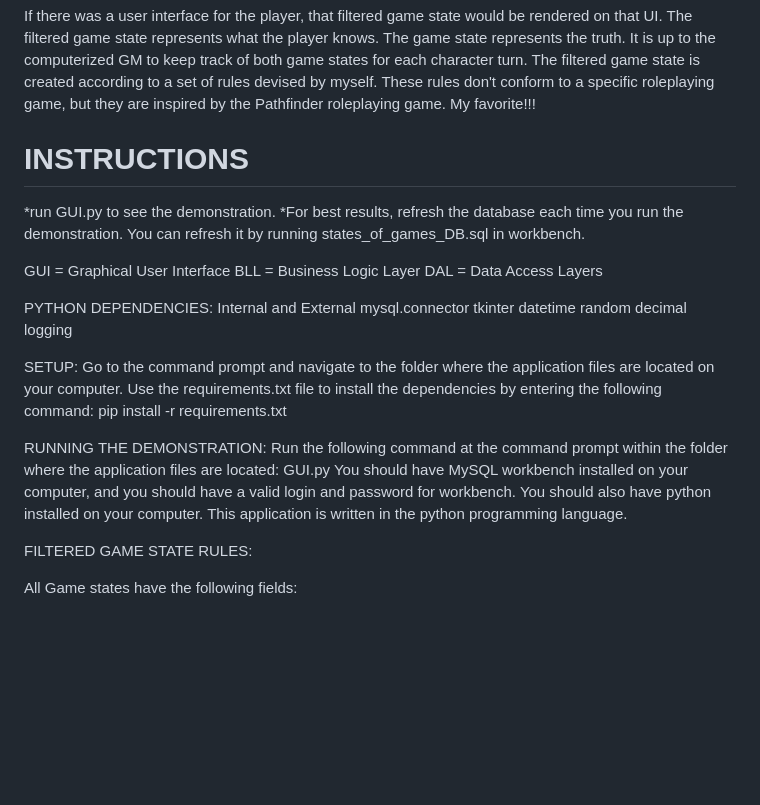
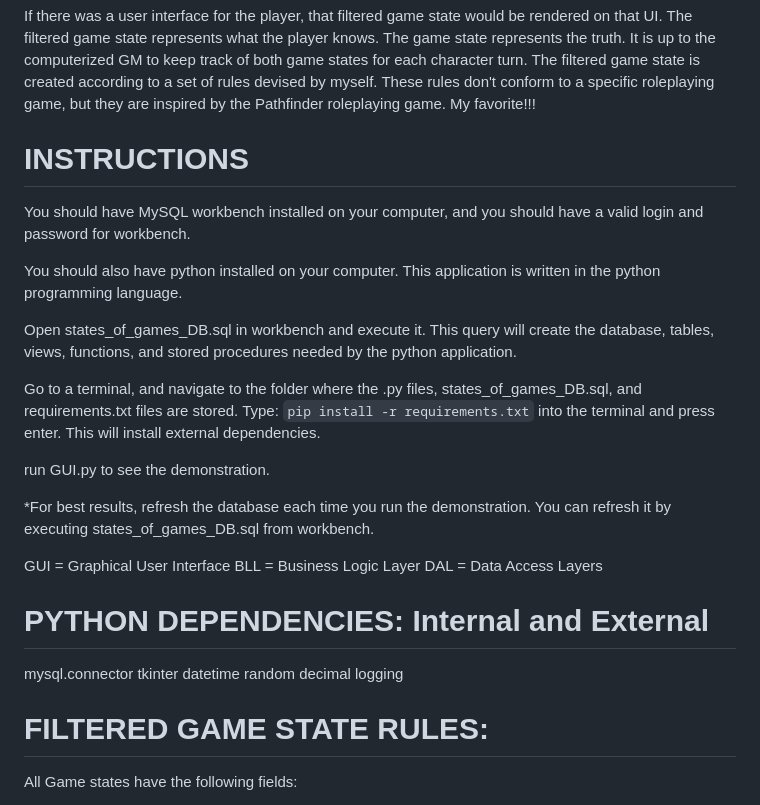
Before and after one commit to Fred7402/iSolo, a Markdown page: README.md, the part around the change. GitHub-like rendering; blank space fills up the shorter version.

```diff
--- a/README.md
+++ b/README.md
@@ -10,16 +10,25 @@ The application examines each game state in the prepopulated database, and gives
 
 If there was a user interface for the player, that filtered game state would be rendered on that UI. The filtered game state represents what the player knows. The game state represents the truth. It is up to the computerized GM to keep track of both game states for each character turn. The filtered game state is created according to a set of rules devised by myself. These rules don't conform to a specific roleplaying game, but they are inspired by the Pathfinder roleplaying game. My favorite!!!
 
-#  INSTRUCTIONS
-*run GUI.py to see the demonstration.
-*For best results, refresh the database each time you run the demonstration. You can refresh it by running states_of_games_DB.sql
-in workbench.
+# INSTRUCTIONS
+
+You should have MySQL workbench installed on your computer, and you should have a valid login and password for workbench.
+
+You should also have python installed on your computer. This application is written in the python programming language.
+
+Open states_of_games_DB.sql in workbench and execute it. This query will create the database, tables, views, functions, and stored procedures needed by the python application.
+
+Go to a terminal, and navigate to the folder where the .py files, states_of_games_DB.sql, and requirements.txt files are stored. Type: `pip install -r requirements.txt` into the terminal and press enter. This will install external dependencies.
+
+run GUI.py to see the demonstration.
+
+*For best results, refresh the database each time you run the demonstration. You can refresh it by executing states_of_games_DB.sql from workbench.
 
 GUI = Graphical User Interface
 BLL = Business Logic Layer
 DAL = Data Access Layers
 
-PYTHON DEPENDENCIES: Internal and External
+# PYTHON DEPENDENCIES: Internal and External
 mysql.connector
 tkinter
 datetime
@@ -27,16 +36,7 @@ random
 decimal
 logging
 
-SETUP:
-Go to the command prompt and navigate to the folder where the application files are located on your computer.
-Use the requirements.txt file to install the dependencies by entering the following command: pip install -r requirements.txt
-
-RUNNING THE DEMONSTRATION:
-Run the following command at the command prompt within the folder where the application files are located: GUI.py
-You should have MySQL workbench installed on your computer, and you should have a valid login and password for workbench.
-You should also have python installed on your computer. This application is written in the python programming language.
-
-FILTERED GAME STATE RULES:
+# FILTERED GAME STATE RULES:
 
 All Game states have the following fields:
 
```
